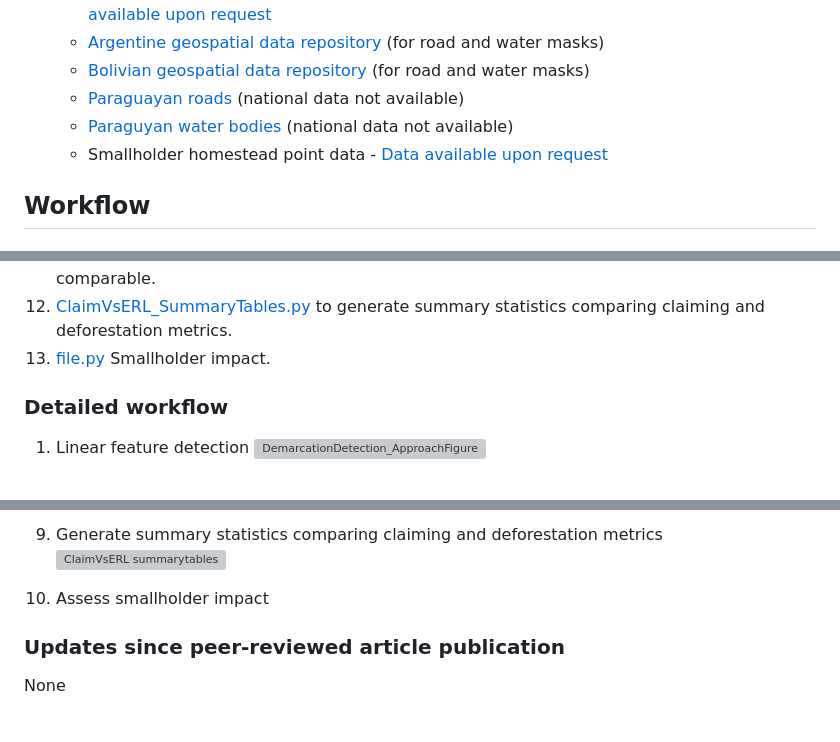
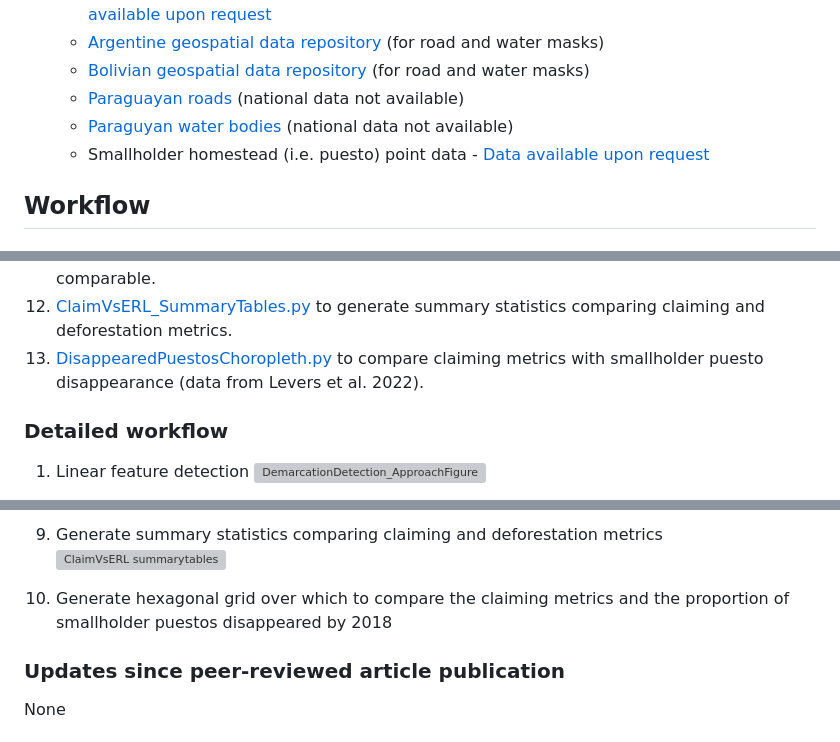
Before and after one commit to odelgi/LandClaiming_analysis, a Markdown page: README.md, 3 parts joined by grey strips. GitHub-like rendering; grey boxes are pictures that could not be loaded.

```diff
--- a/README.md
+++ b/README.md
@@ -39,7 +39,7 @@ This repository accompanies the following peer-reviewed publication:
    * [Bolivian geospatial data repository](https://geo.gob.bo/) (for road and water masks)
    * [Paraguayan roads](https://www.globio.info/what-is-globio) (national data not available)
    * [Paraguyan water bodies](https://www.hydrosheds.org/products/hydrorivers) (national data not available)
-   * Smallholder homestead point data - [Data available upon request](https://www.pnas.org/doi/10.1073/pnas.2100436118)
+   * Smallholder homestead (i.e. puesto) point data - [Data available upon request](https://www.pnas.org/doi/10.1073/pnas.2100436118)
 
 ## Workflow
 
@@ -57,7 +57,7 @@ The analysis requires that the scripts be run in the following order:
 10. [ClaimingPatterns.py](https://github.com/odelgi/Demarcation_analysis/blob/main/ClaimingPatterns.py) to assign aggregate pixels to the claiming pattern typology.
 11. [RelatingMetrics.py](https://github.com/odelgi/Demarcation_analysis/blob/main/RelatingMetrics.py) to make claiming metrics and deforestation metrics (Baumann et al. 2022) comparable.
 12. [ClaimVsERL_SummaryTables.py](https://github.com/odelgi/Demarcation_analysis/blob/main/ClaimVsERL_SummaryTables.py) to generate summary statistics comparing claiming and deforestation metrics.
-13. [file.py](link) Smallholder impact.
+13. [DisappearedPuestosChoropleth.py](https://github.com/odelgi/Demarcation_analysis/blob/main/DisappearedPuestosChoropleth.py) to compare claiming metrics with smallholder puesto disappearance (data from Levers et al. 2022).
 
 ### Detailed workflow
 
@@ -85,7 +85,7 @@ The analysis requires that the scripts be run in the following order:
 9. Generate summary statistics comparing claiming and deforestation metrics
 ![ClaimVsERL summarytables](https://github.com/odelgi/Demarcation_analysis/assets/61065884/cbd56473-2516-46e4-931a-4a40a5a76a51)
 
-10. Assess smallholder impact
+10. Generate hexagonal grid over which to compare the claiming metrics and the proportion of smallholder puestos disappeared by 2018
 
 
 ### Updates since peer-reviewed article publication
```
